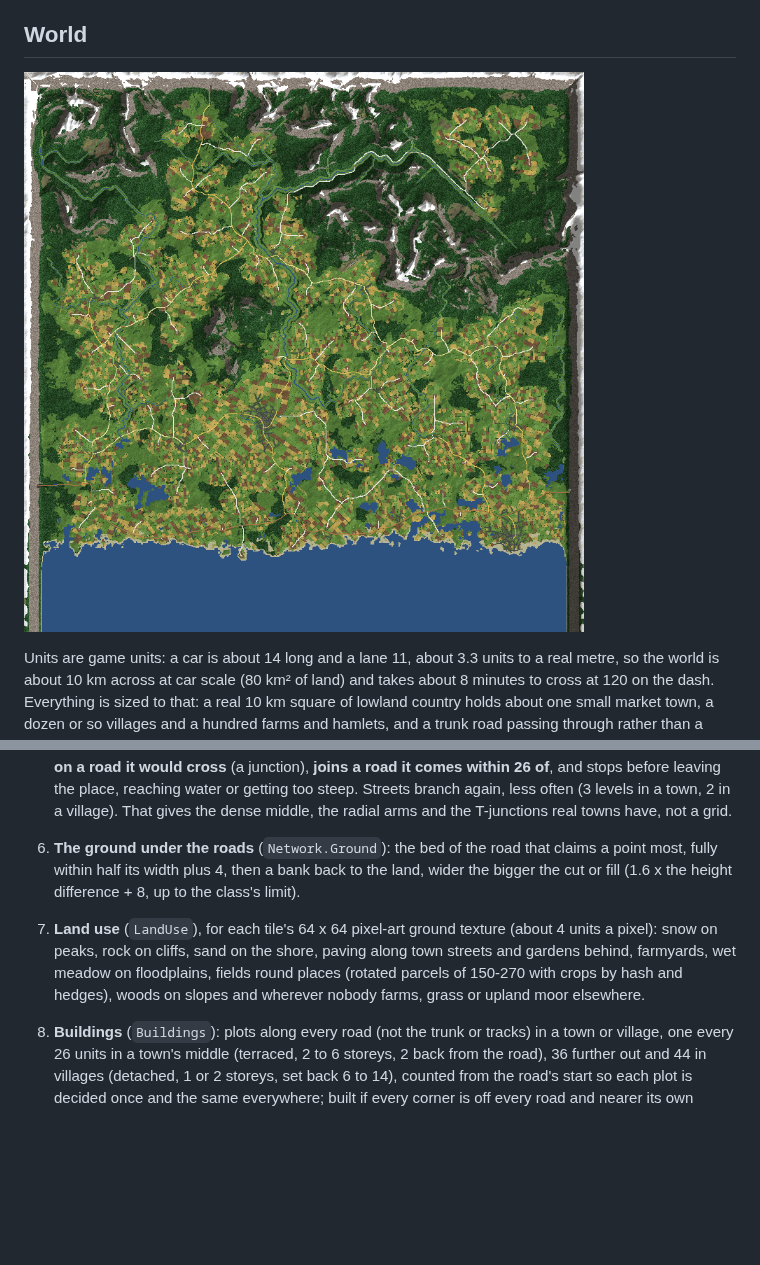
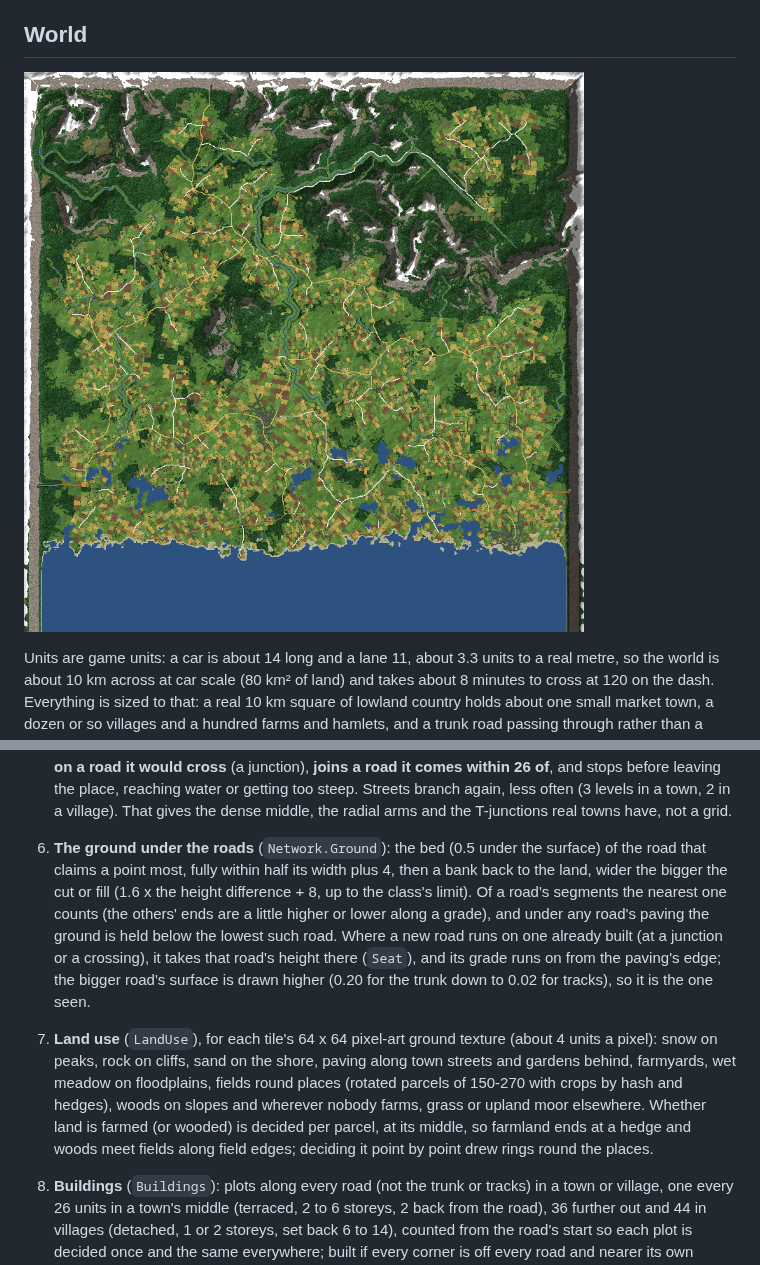
Before and after one commit to htubdawg/HalfGripOpenWorld, a Markdown page: docs/DESIGN.md, 2 parts joined by grey strips. Rendered like a GitHub page; pictures changed too: docs/world.png; blank space fills up the shorter version.

```diff
--- a/docs/DESIGN.md
+++ b/docs/DESIGN.md
@@ -123,11 +123,17 @@ drainage; and central place theory and rank-size for settlements.
    30-unit steps turning a little; it **stops on a road it would cross** (a junction), **joins a road it comes within 26 of**, and stops
    before leaving the place, reaching water or getting too steep. Streets branch again, less often (3 levels in a town, 2 in a village).
    That gives the dense middle, the radial arms and the T-junctions real towns have, not a grid.
-6. **The ground under the roads** (`Network.Ground`): the bed of the road that claims a point most, fully within half its width plus 4,
-   then a bank back to the land, wider the bigger the cut or fill (1.6 x the height difference + 8, up to the class's limit).
+6. **The ground under the roads** (`Network.Ground`): the bed (0.5 under the surface) of the road that claims a point most, fully
+   within half its width plus 4, then a bank back to the land, wider the bigger the cut or fill (1.6 x the height difference + 8, up to
+   the class's limit). Of a road's segments the nearest one counts (the others' ends are a little higher or lower along a grade), and
+   under any road's paving the ground is held below the lowest such road. Where a new road runs on one already built (at a junction or
+   a crossing), it takes that road's height there (`Seat`), and its grade runs on from the paving's edge; the bigger road's surface is
+   drawn higher (0.20 for the trunk down to 0.02 for tracks), so it is the one seen.
 7. **Land use** (`LandUse`), for each tile's 64 x 64 pixel-art ground texture (about 4 units a pixel): snow on peaks, rock on cliffs,
    sand on the shore, paving along town streets and gardens behind, farmyards, wet meadow on floodplains, fields round places (rotated
    parcels of 150-270 with crops by hash and hedges), woods on slopes and wherever nobody farms, grass or upland moor elsewhere.
+   Whether land is farmed (or wooded) is decided per parcel, at its middle, so farmland ends at a hedge and woods meet fields along
+   field edges; deciding it point by point drew rings round the places.
 
 8. **Buildings** (`Buildings`): plots along every road (not the trunk or tracks) in a town or village, one every 26 units in a
    town's middle (terraced, 2 to 6 storeys, 2 back from the road), 36 further out and 44 in villages (detached, 1 or 2 storeys, set
```
Also changed, not shown: README.md (+2 -2 lines), 5 other files.
